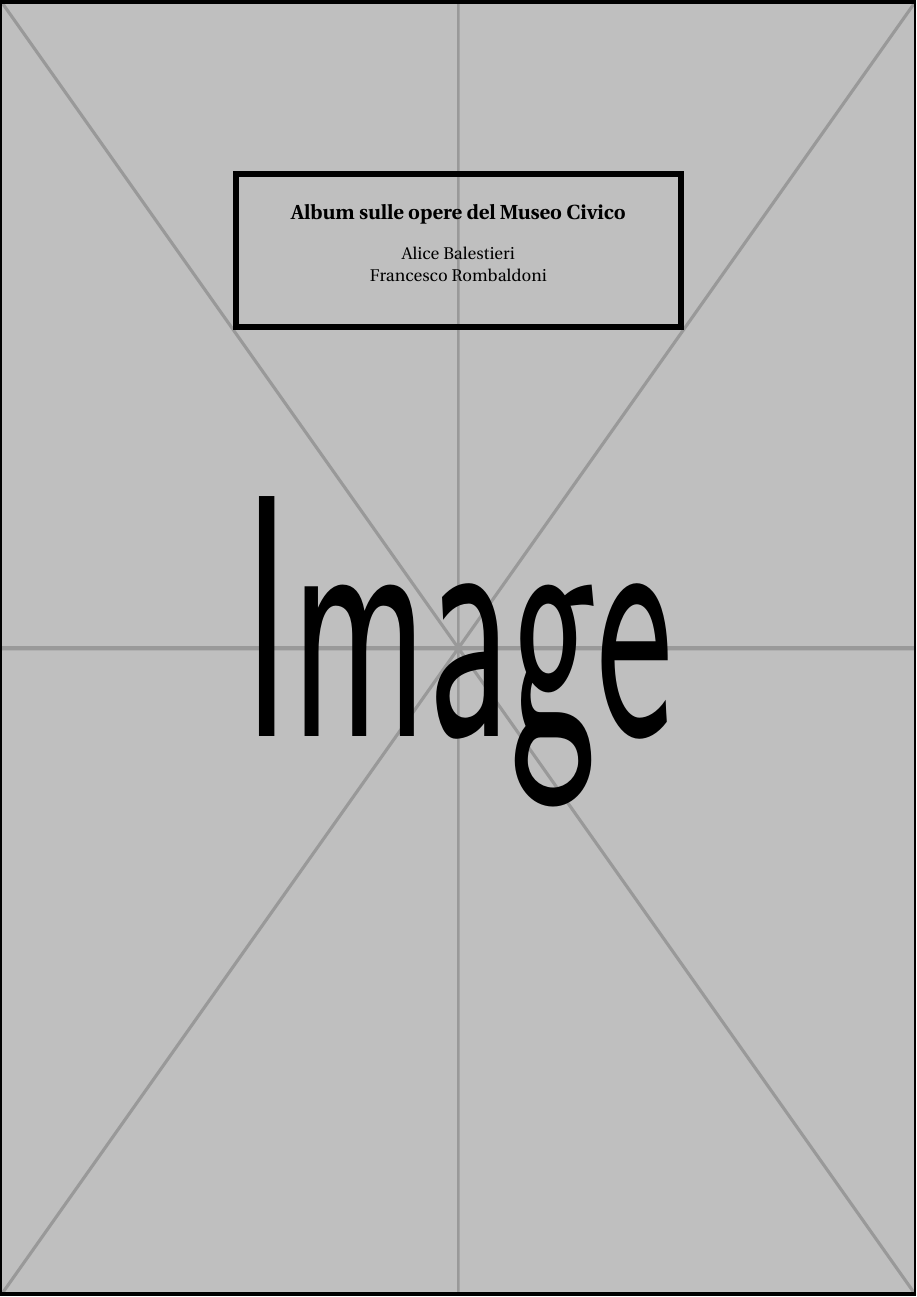
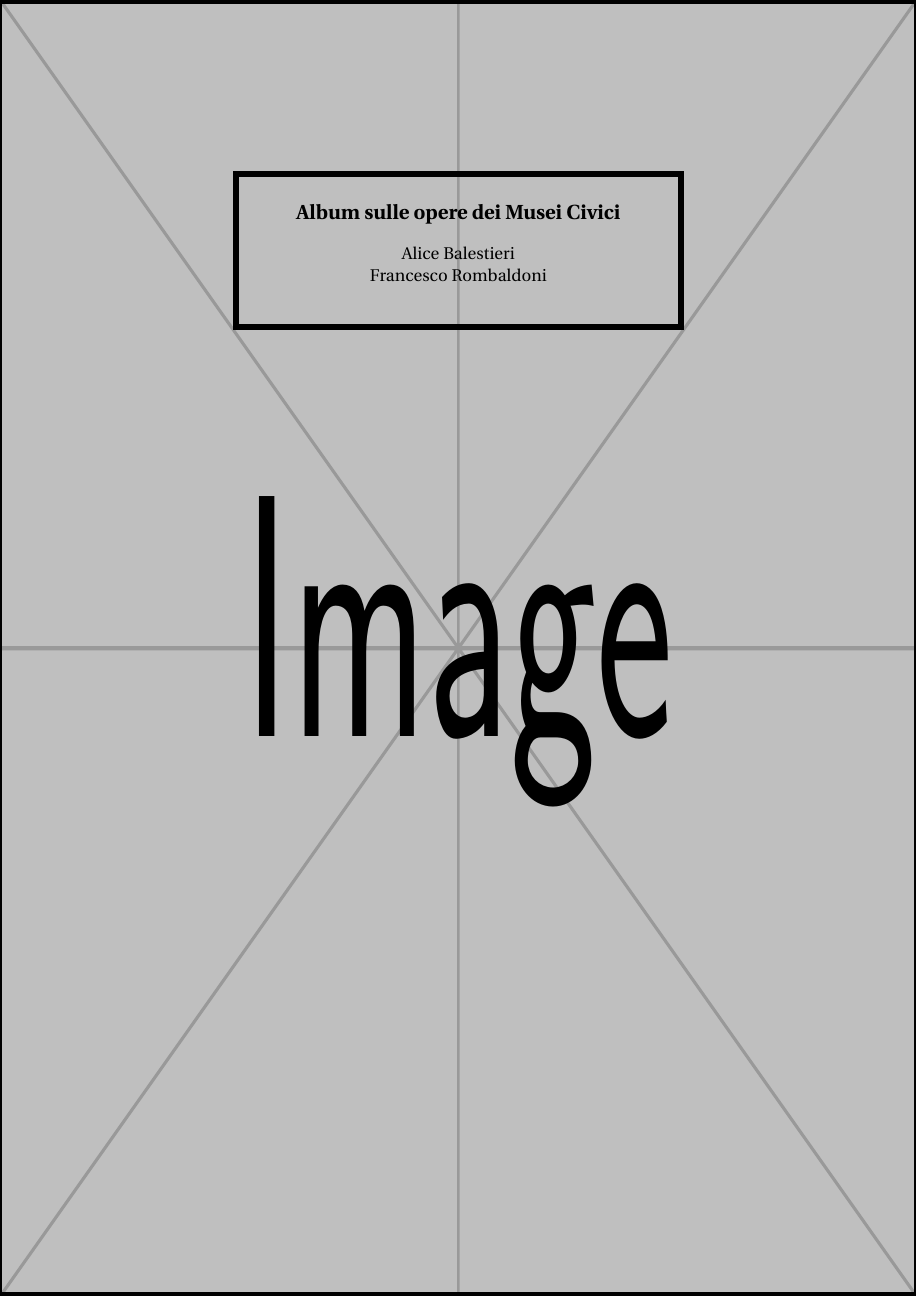
Before and after one commit to Pomodoro-Musei-di-Pesaro/Pesaro-Museums-stickers-Album, a LaTeX book (Stickers_Album/Stickers_Album.tex): page 1 of 7. Compiled offline with pdfLaTeX.

Commit message:
Minor fix

```diff
--- a/Stickers_Album/Stickers_Album.tex
+++ b/Stickers_Album/Stickers_Album.tex
@@ -49,7 +45,7 @@ version={4.0},
 		\fbox{ %                  height                                width
 			\begin{minipage}[l] [\dimexpr 0.150\textwidth \relax] [t] {\dimexpr .460\textwidth \relax}
 				\vspace{5mm}
-				\centering{\large \textbf{Album sulle opere del Museo Civico\\}}
+				\centering{\large \textbf{Album sulle opere dei Musei Civici\\}}
 				\bigskip
 				Alice Balestieri \\
 				Francesco Rombaldoni
```
Also changed, not shown: Stickers_Album/Stickers_Album.tex (4 more changed lines).
